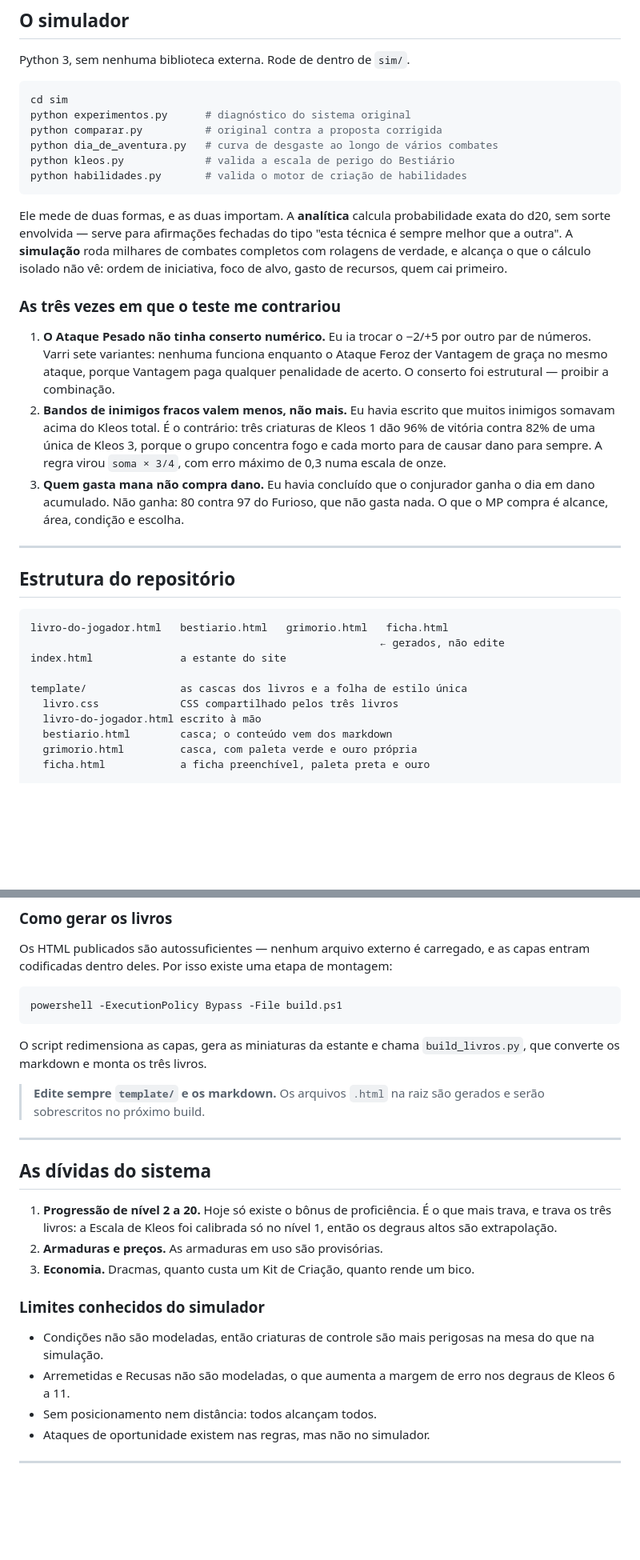
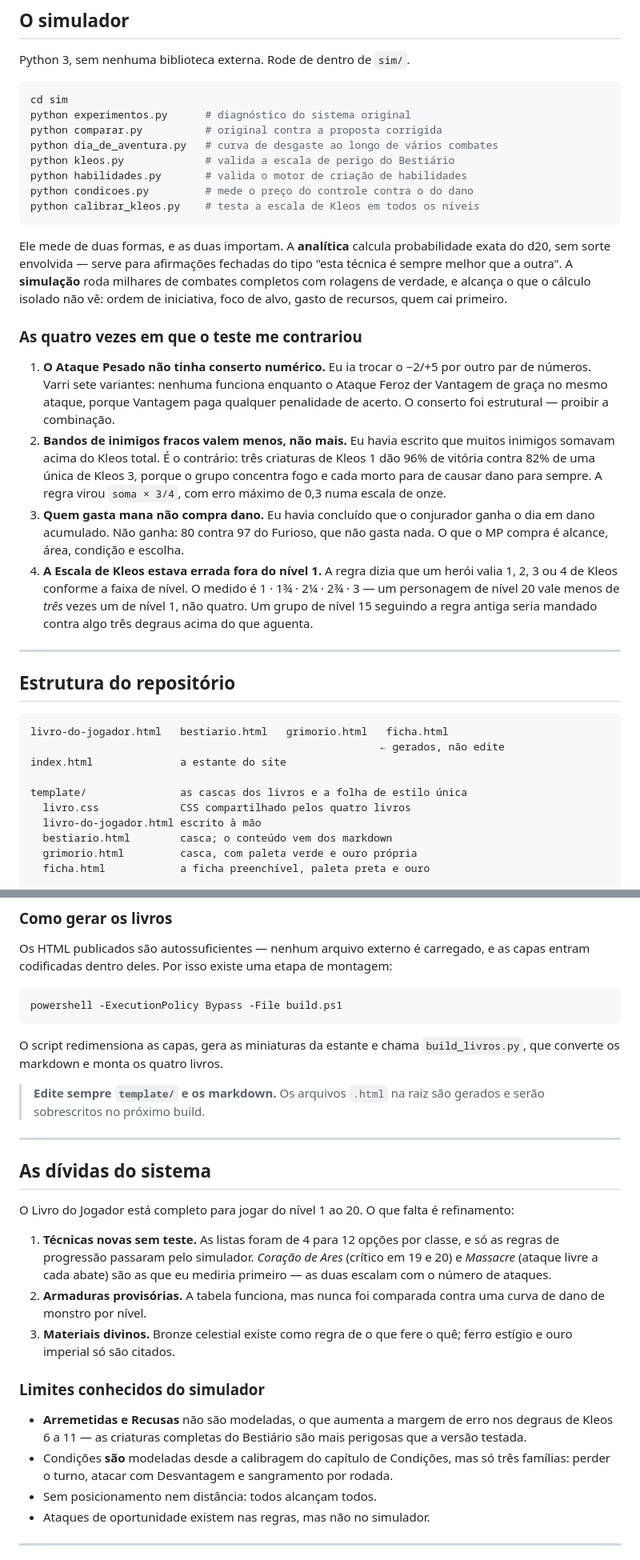
Before and after one commit to madeiragab/ascensao-dos-semideuses, a Markdown page: README.md, 2 parts joined by grey strips. Shown at 80% size. Rendered like a GitHub page; blank space fills up the shorter version.

````diff
--- a/README.md
+++ b/README.md
@@ -77,6 +77,8 @@ python comparar.py          # original contra a proposta corrigida
 python dia_de_aventura.py   # curva de desgaste ao longo de vários combates
 python kleos.py             # valida a escala de perigo do Bestiário
 python habilidades.py       # valida o motor de criação de habilidades
+python condicoes.py         # mede o preço do controle contra o do dano
+python calibrar_kleos.py    # testa a escala de Kleos em todos os níveis
 ```
 
 Ele mede de duas formas, e as duas importam. A **analítica** calcula
@@ -85,7 +87,7 @@ do tipo "esta técnica é sempre melhor que a outra". A **simulação** roda mil
 de combates completos com rolagens de verdade, e alcança o que o cálculo isolado
 não vê: ordem de iniciativa, foco de alvo, gasto de recursos, quem cai primeiro.
 
-### As três vezes em que o teste me contrariou
+### As quatro vezes em que o teste me contrariou
 
 1. **O Ataque Pesado não tinha conserto numérico.** Eu ia trocar o −2/+5 por
    outro par de números. Varri sete variantes: nenhuma funciona enquanto o Ataque
@@ -99,6 +101,11 @@ não vê: ordem de iniciativa, foco de alvo, gasto de recursos, quem cai primeir
 3. **Quem gasta mana não compra dano.** Eu havia concluído que o conjurador ganha
    o dia em dano acumulado. Não ganha: 80 contra 97 do Furioso, que não gasta
    nada. O que o MP compra é alcance, área, condição e escolha.
+4. **A Escala de Kleos estava errada fora do nível 1.** A regra dizia que um herói
+   valia 1, 2, 3 ou 4 de Kleos conforme a faixa de nível. O medido é 1 · 1¾ · 2¼ ·
+   2¾ · 3 — um personagem de nível 20 vale menos de *três* vezes um de nível 1, não
+   quatro. Um grupo de nível 15 seguindo a regra antiga seria mandado contra algo
+   três degraus acima do que aguenta.
 
 ---
 
@@ -110,7 +117,7 @@ livro-do-jogador.html   bestiario.html   grimorio.html   ficha.html
 index.html              a estante do site
 
 template/               as cascas dos livros e a folha de estilo única
-  livro.css             CSS compartilhado pelos três livros
+  livro.css             CSS compartilhado pelos quatro livros
   livro-do-jogador.html escrito à mão
   bestiario.html        casca; o conteúdo vem dos markdown
   grimorio.html         casca, com paleta verde e ouro própria
@@ -136,7 +143,7 @@ powershell -ExecutionPolicy Bypass -File build.ps1
 ```
 
 O script redimensiona as capas, gera as miniaturas da estante e chama
-`build_livros.py`, que converte os markdown e monta os três livros.
+`build_livros.py`, que converte os markdown e monta os quatro livros.
 
 > **Edite sempre `template/` e os markdown.** Os arquivos `.html` na raiz são
 > gerados e serão sobrescritos no próximo build.
@@ -145,18 +152,25 @@ O script redimensiona as capas, gera as miniaturas da estante e chama
 
 ## As dívidas do sistema
 
-1. **Progressão de nível 2 a 20.** Hoje só existe o bônus de proficiência. É o
-   que mais trava, e trava os três livros: a Escala de Kleos foi calibrada só no
-   nível 1, então os degraus altos são extrapolação.
-2. **Armaduras e preços.** As armaduras em uso são provisórias.
-3. **Economia.** Dracmas, quanto custa um Kit de Criação, quanto rende um bico.
+O Livro do Jogador está completo para jogar do nível 1 ao 20. O que falta é
+refinamento:
+
+1. **Técnicas novas sem teste.** As listas foram de 4 para 12 opções por classe, e
+   só as regras de progressão passaram pelo simulador. *Coração de Ares* (crítico
+   em 19 e 20) e *Massacre* (ataque livre a cada abate) são as que eu mediria
+   primeiro — as duas escalam com o número de ataques.
+2. **Armaduras provisórias.** A tabela funciona, mas nunca foi comparada contra uma
+   curva de dano de monstro por nível.
+3. **Materiais divinos.** Bronze celestial existe como regra de o que fere o quê;
+   ferro estígio e ouro imperial só são citados.
 
 ### Limites conhecidos do simulador
 
-- Condições não são modeladas, então criaturas de controle são mais perigosas na
-  mesa do que na simulação.
-- Arremetidas e Recusas não são modeladas, o que aumenta a margem de erro nos
-  degraus de Kleos 6 a 11.
+- **Arremetidas e Recusas** não são modeladas, o que aumenta a margem de erro nos
+  degraus de Kleos 6 a 11 — as criaturas completas do Bestiário são mais perigosas
+  que a versão testada.
+- Condições **são** modeladas desde a calibragem do capítulo de Condições, mas só
+  três famílias: perder o turno, atacar com Desvantagem e sangramento por rodada.
 - Sem posicionamento nem distância: todos alcançam todos.
 - Ataques de oportunidade existem nas regras, mas não no simulador.
 
````
Also changed, not shown: README.en.md (+26 -12 lines).
